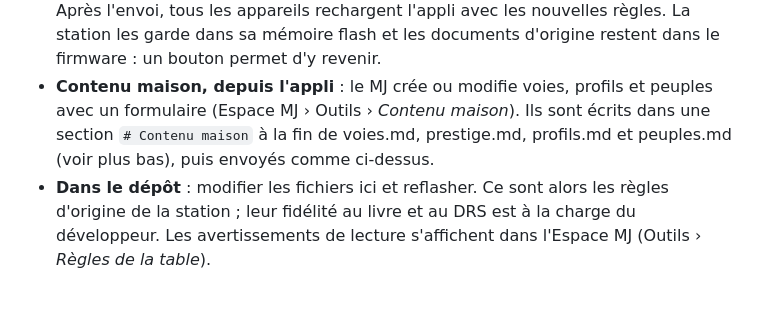
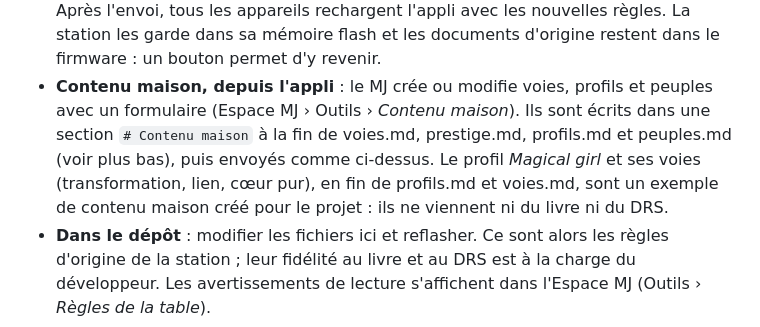
Before and after one commit to guyomen/JDR-Station, a Markdown page: references/COFv2/README.md, the part around the change. Drawn GitHub-style; blank space fills up the shorter version.

```diff
--- a/references/COFv2/README.md
+++ b/references/COFv2/README.md
@@ -28,6 +28,8 @@ personnelle pour le projet ; ne pas les redistribuer.
 - **Contenu maison, depuis l'appli** : le MJ crée ou modifie voies, profils et peuples avec un formulaire
   (Espace MJ › Outils › *Contenu maison*). Ils sont écrits dans une section `# Contenu maison` à la fin de
   voies.md, prestige.md, profils.md et peuples.md (voir plus bas), puis envoyés comme ci-dessus.
+  Le profil *Magical girl* et ses voies (transformation, lien, cœur pur), en fin de profils.md et voies.md,
+  sont un exemple de contenu maison créé pour le projet : ils ne viennent ni du livre ni du DRS.
 - **Dans le dépôt** : modifier les fichiers ici et reflasher. Ce sont alors les règles d'origine de la station ;
   leur fidélité au livre et au DRS est à la charge du développeur. Les avertissements de lecture s'affichent
   dans l'Espace MJ (Outils › *Règles de la table*).
```
Also changed, not shown: README.md (+5 -0 lines), docs/manual.md (+9 -4 lines).
